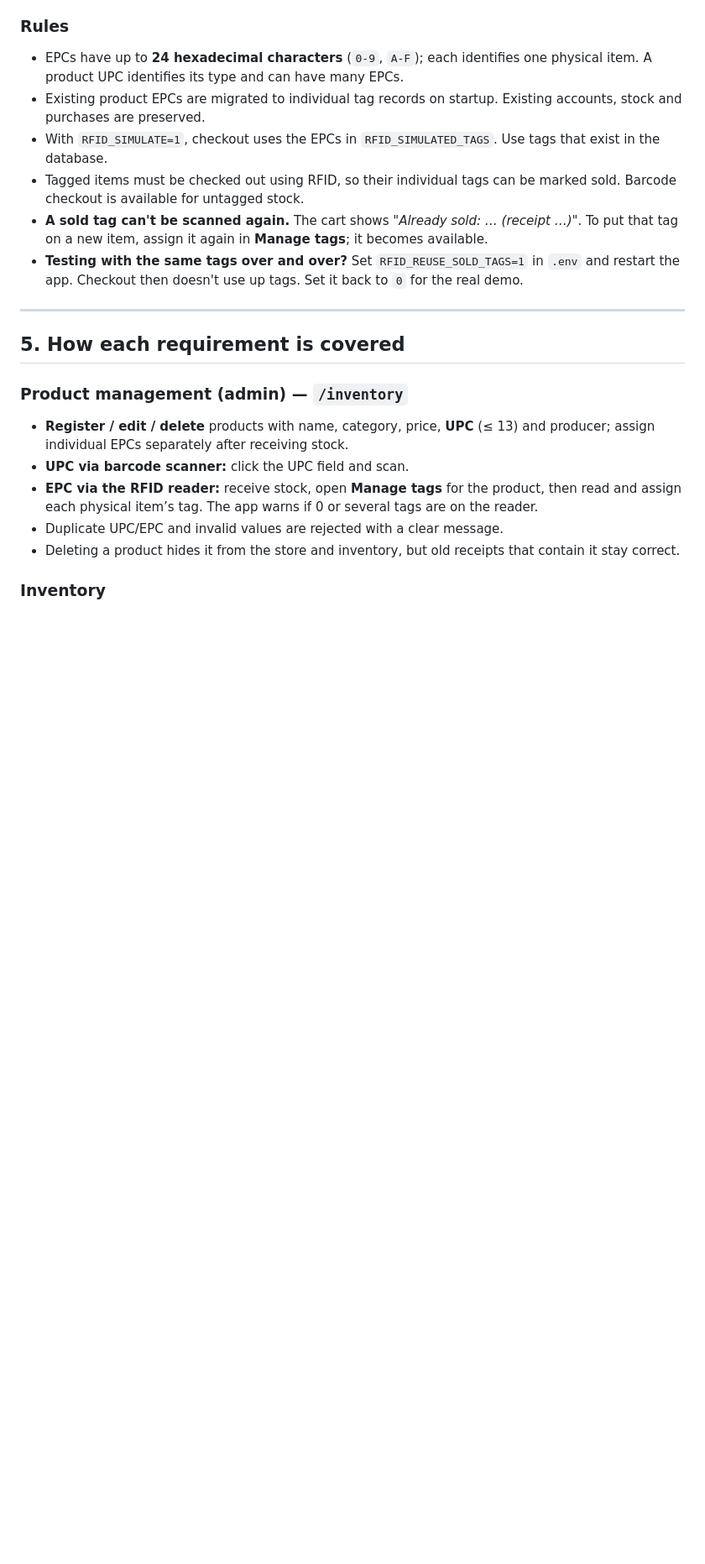
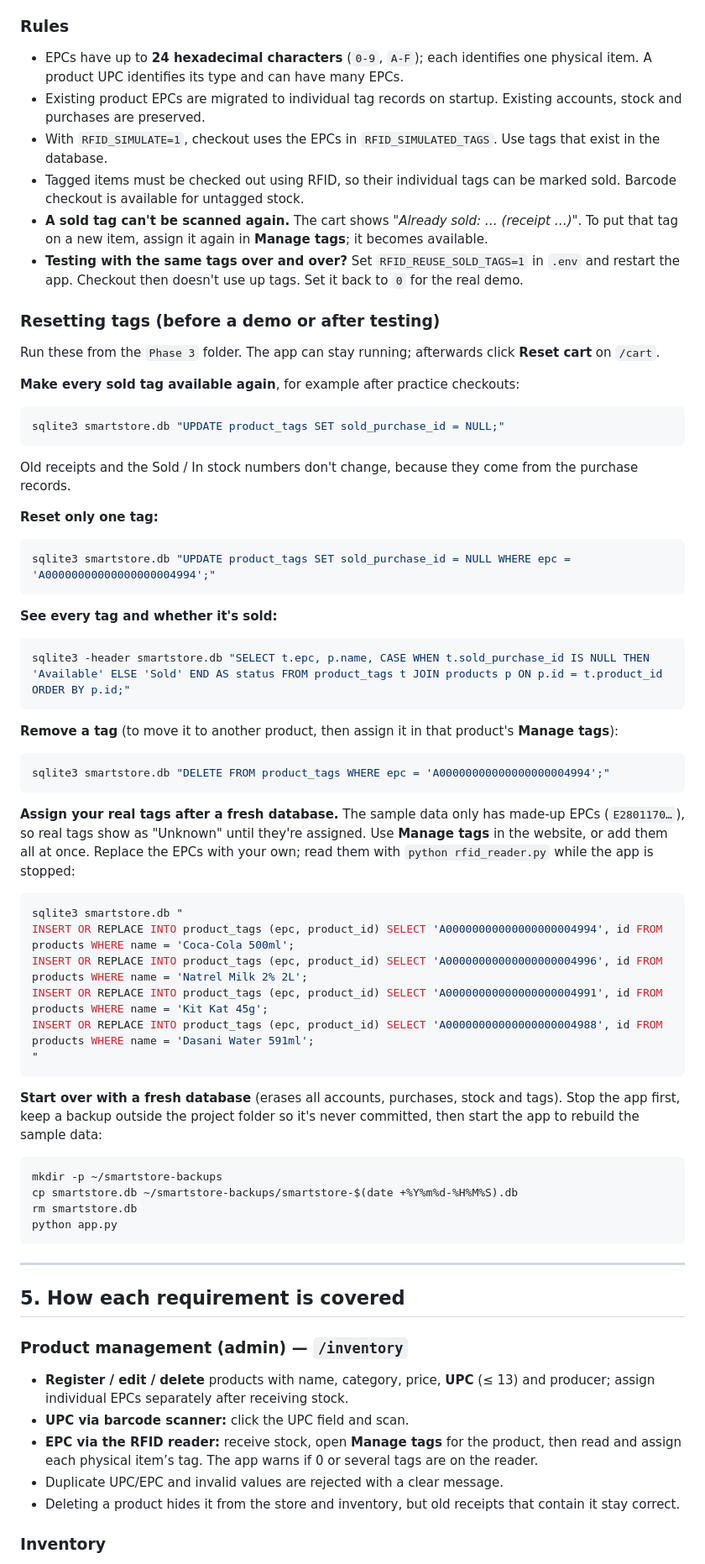
Before and after one commit to fatherxcracker/Smart-store, a Markdown page: Phase 3/README.md, the part around the change. Shown at 84% size. Drawn GitHub-style; blank space fills up the shorter version.

Commit message:
README: commands to reset and reassign RFID tags

````diff
--- a/Phase 3/README.md
+++ b/Phase 3/README.md
@@ -114,6 +114,56 @@ Stop the app before running `python rfid_reader.py`, because only one program ca
 - Tagged items must be checked out using RFID, so their individual tags can be marked sold. Barcode checkout is available for untagged stock.
 - **A sold tag can't be scanned again.** The cart shows *"Already sold: … (receipt …)"*. To put that tag on a new item, assign it again in **Manage tags**; it becomes available.
 - **Testing with the same tags over and over?** Set `RFID_REUSE_SOLD_TAGS=1` in `.env` and restart the app. Checkout then doesn't use up tags. Set it back to `0` for the real demo.
+
+### Resetting tags (before a demo or after testing)
+
+Run these from the `Phase 3` folder. The app can stay running; afterwards click **Reset cart** on `/cart`.
+
+**Make every sold tag available again**, for example after practice checkouts:
+
+```bash
+sqlite3 smartstore.db "UPDATE product_tags SET sold_purchase_id = NULL;"
+```
+
+Old receipts and the Sold / In stock numbers don't change, because they come from the purchase records.
+
+**Reset only one tag:**
+
+```bash
+sqlite3 smartstore.db "UPDATE product_tags SET sold_purchase_id = NULL WHERE epc = 'A00000000000000000004994';"
+```
+
+**See every tag and whether it's sold:**
+
+```bash
+sqlite3 -header smartstore.db "SELECT t.epc, p.name, CASE WHEN t.sold_purchase_id IS NULL THEN 'Available' ELSE 'Sold' END AS status FROM product_tags t JOIN products p ON p.id = t.product_id ORDER BY p.id;"
+```
+
+**Remove a tag** (to move it to another product, then assign it in that product's **Manage tags**):
+
+```bash
+sqlite3 smartstore.db "DELETE FROM product_tags WHERE epc = 'A00000000000000000004994';"
+```
+
+**Assign your real tags after a fresh database.** The sample data only has made-up EPCs (`E2801170…`), so real tags show as "Unknown" until they're assigned. Use **Manage tags** in the website, or add them all at once. Replace the EPCs with your own; read them with `python rfid_reader.py` while the app is stopped:
+
+```bash
+sqlite3 smartstore.db "
+INSERT OR REPLACE INTO product_tags (epc, product_id) SELECT 'A00000000000000000004994', id FROM products WHERE name = 'Coca-Cola 500ml';
+INSERT OR REPLACE INTO product_tags (epc, product_id) SELECT 'A00000000000000000004996', id FROM products WHERE name = 'Natrel Milk 2% 2L';
+INSERT OR REPLACE INTO product_tags (epc, product_id) SELECT 'A00000000000000000004991', id FROM products WHERE name = 'Kit Kat 45g';
+INSERT OR REPLACE INTO product_tags (epc, product_id) SELECT 'A00000000000000000004988', id FROM products WHERE name = 'Dasani Water 591ml';
+"
+```
+
+**Start over with a fresh database** (erases all accounts, purchases, stock and tags). Stop the app first, keep a backup outside the project folder so it's never committed, then start the app to rebuild the sample data:
+
+```bash
+mkdir -p ~/smartstore-backups
+cp smartstore.db ~/smartstore-backups/smartstore-$(date +%Y%m%d-%H%M%S).db
+rm smartstore.db
+python app.py
+```
 
 ---
 
````
